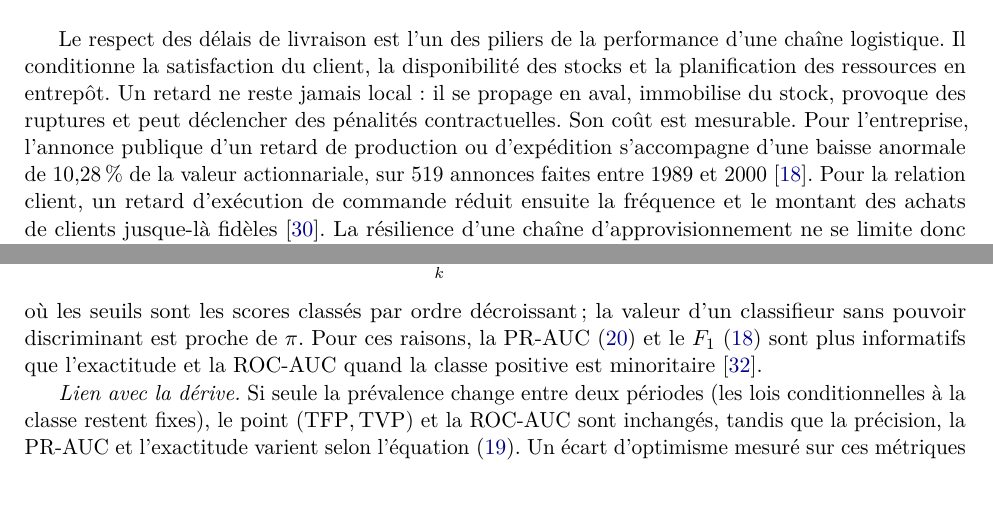
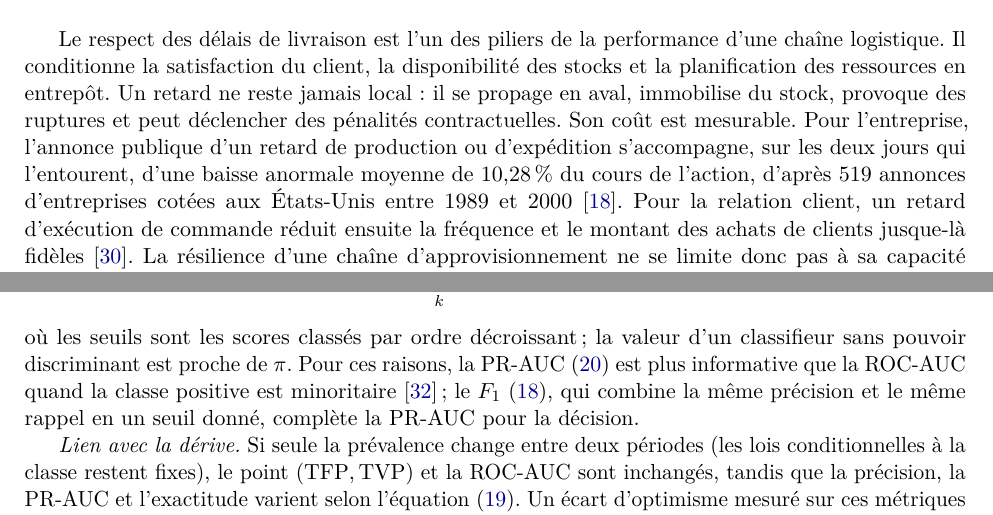
Before and after one commit to Juan-Lucas/supply_chain_resilience, a LaTeX paper (reports/draft/supply_chain_resilience_fr.tex): two parts of pages 1 and 9 of 14, joined at a grey line, cut so that both start at the same text, the shorter picture padded with empty space. Compiled offline with pdfLaTeX.

Commit message:
Phase 1 : citations vérifiées sur le texte intégral
- Hendricks et Singhal : période de deux jours, entreprises cotées aux États-Unis
- Saito et Rehmsmeier cité pour la PR-AUC seulement, pas pour le F1
- Deshpande et Pendem : chiffre vérifié sur la version SSRN, à confirmer sur la version publiée

```diff
--- a/reports/draft/supply_chain_resilience_fr.tex
+++ b/reports/draft/supply_chain_resilience_fr.tex
@@ -115,7 +115,7 @@ Mupasa Kalunga Jean-Luc$^{1}$ \qquad Mpyana Mwamba Merlec$^{2}$\\[0.5em]
 \section{Introduction}
 \label{sec:intro}
 
-Le respect des délais de livraison est l'un des piliers de la performance d'une chaîne logistique. Il conditionne la satisfaction du client, la disponibilité des stocks et la planification des ressources en entrepôt. Un retard ne reste jamais local : il se propage en aval, immobilise du stock, provoque des ruptures et peut déclencher des pénalités contractuelles. Son coût est mesurable. Pour l'entreprise, l'annonce publique d'un retard de production ou d'expédition s'accompagne d'une baisse anormale de 10,28\,\% de la valeur actionnariale, sur 519 annonces faites entre 1989 et 2000 \cite{hendricks2003effect}. Pour la relation client, un retard d'exécution de commande réduit ensuite la fréquence et le montant des achats de clients jusque-là fidèles \cite{rao2011failure}. La résilience d'une chaîne d'approvisionnement ne se limite donc pas à sa capacité d'absorber une perturbation une fois qu'elle s'est produite ; elle suppose aussi de l'anticiper, afin de laisser au gestionnaire le temps d'agir : choisir un autre transporteur, réallouer du stock ou prévenir le client.
+Le respect des délais de livraison est l'un des piliers de la performance d'une chaîne logistique. Il conditionne la satisfaction du client, la disponibilité des stocks et la planification des ressources en entrepôt. Un retard ne reste jamais local : il se propage en aval, immobilise du stock, provoque des ruptures et peut déclencher des pénalités contractuelles. Son coût est mesurable. Pour l'entreprise, l'annonce publique d'un retard de production ou d'expédition s'accompagne, sur les deux jours qui l'entourent, d'une baisse anormale moyenne de 10,28\,\% du cours de l'action, d'après 519 annonces d'entreprises cotées aux États-Unis entre 1989 et 2000 \cite{hendricks2003effect}. Pour la relation client, un retard d'exécution de commande réduit ensuite la fréquence et le montant des achats de clients jusque-là fidèles \cite{rao2011failure}. La résilience d'une chaîne d'approvisionnement ne se limite donc pas à sa capacité d'absorber une perturbation une fois qu'elle s'est produite ; elle suppose aussi de l'anticiper, afin de laisser au gestionnaire le temps d'agir : choisir un autre transporteur, réallouer du stock ou prévenir le client.
 
 Anticiper un retard est difficile, car ses causes sont multiples, interdépendantes et changeantes : conditions météorologiques, congestion portuaire, formalités douanières, fiabilité inégale des transporteurs, état des infrastructures. Leurs effets ne s'additionnent pas simplement, et leur poids relatif évolue dans le temps (saisonnalité, perturbations ponctuelles, changements de réseau ou de transporteur). Un modèle linéaire saisit mal ces interactions, ce qui justifie le recours à l'apprentissage automatique, et en particulier aux méthodes d'ensemble d'arbres de décision \cite{breiman2001random,friedman2001greedy,chen2016xgboost}.
 
@@ -382,7 +382,7 @@ Pour un même point de la courbe ROC, $\mathrm{TVP}=0{,}8$ et $\mathrm{TFP}=0{,}
   \mathrm{PR\text{-}AUC} \approx \sum_{k} \bigl(\Rapp_k - \Rapp_{k-1}\bigr)\,\Preci_k,
   \label{eq:ap}
 \end{equation}
-où les seuils sont les scores classés par ordre décroissant ; la valeur d'un classifieur sans pouvoir discriminant est proche de $\pi$. Pour ces raisons, la PR-AUC \eqref{eq:ap} et le $F_1$ \eqref{eq:f1} sont plus informatifs que l'exactitude et la ROC-AUC quand la classe positive est minoritaire \cite{saito2015precision}.
+où les seuils sont les scores classés par ordre décroissant ; la valeur d'un classifieur sans pouvoir discriminant est proche de $\pi$. Pour ces raisons, la PR-AUC \eqref{eq:ap} est plus informative que la ROC-AUC quand la classe positive est minoritaire \cite{saito2015precision} ; le $F_1$ \eqref{eq:f1}, qui combine la même précision et le même rappel en un seuil donné, complète la PR-AUC pour la décision.
 
 \emph{Lien avec la dérive.} Si seule la prévalence change entre deux périodes (les lois conditionnelles à la classe restent fixes), le point $(\mathrm{TFP},\mathrm{TVP})$ et la ROC-AUC sont inchangés, tandis que la précision, la PR-AUC et l'exactitude varient selon l'équation~\eqref{eq:prec-bayes}. Un écart d'optimisme mesuré sur ces métriques peut donc venir d'un simple changement de prévalence ; nous rapportons la prévalence de chaque période pour distinguer les cas.
 
```
Also changed, not shown: reports/draft/supply_chain_resilience_fr.tex (2 more changed lines).
